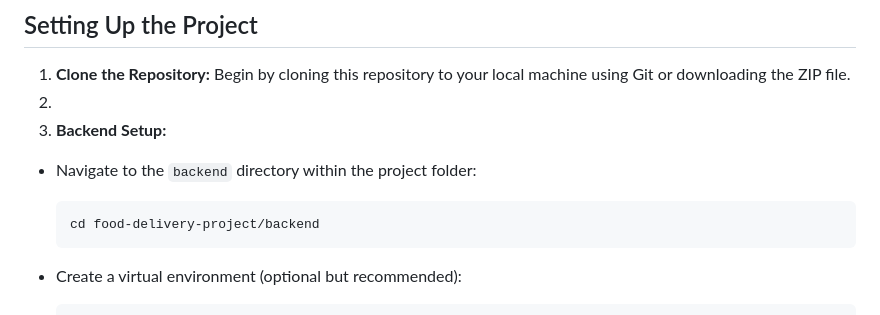
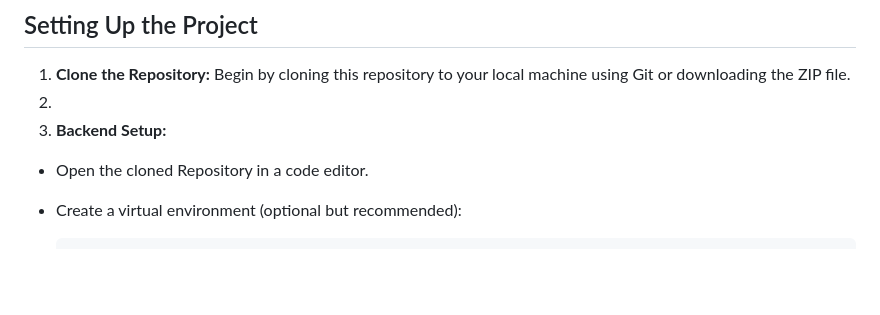
Before and after one commit to salehaahmed14/Software-Construction-Project, a Markdown page: README.md, the part around the change. GitHub-like rendering; blank space fills up the shorter version.

````diff
--- a/README.md
+++ b/README.md
@@ -24,11 +24,7 @@ Before you begin, ensure you have the following tools and software installed on
 2.
 2. **Backend Setup:**
 
-- Navigate to the `backend` directory within the project folder:
-  ```
-  cd food-delivery-project/backend
-  ```
-
+- Open the cloned Repository in a code editor.
 - Create a virtual environment (optional but recommended):
   ```
   python -m venv venv
````
